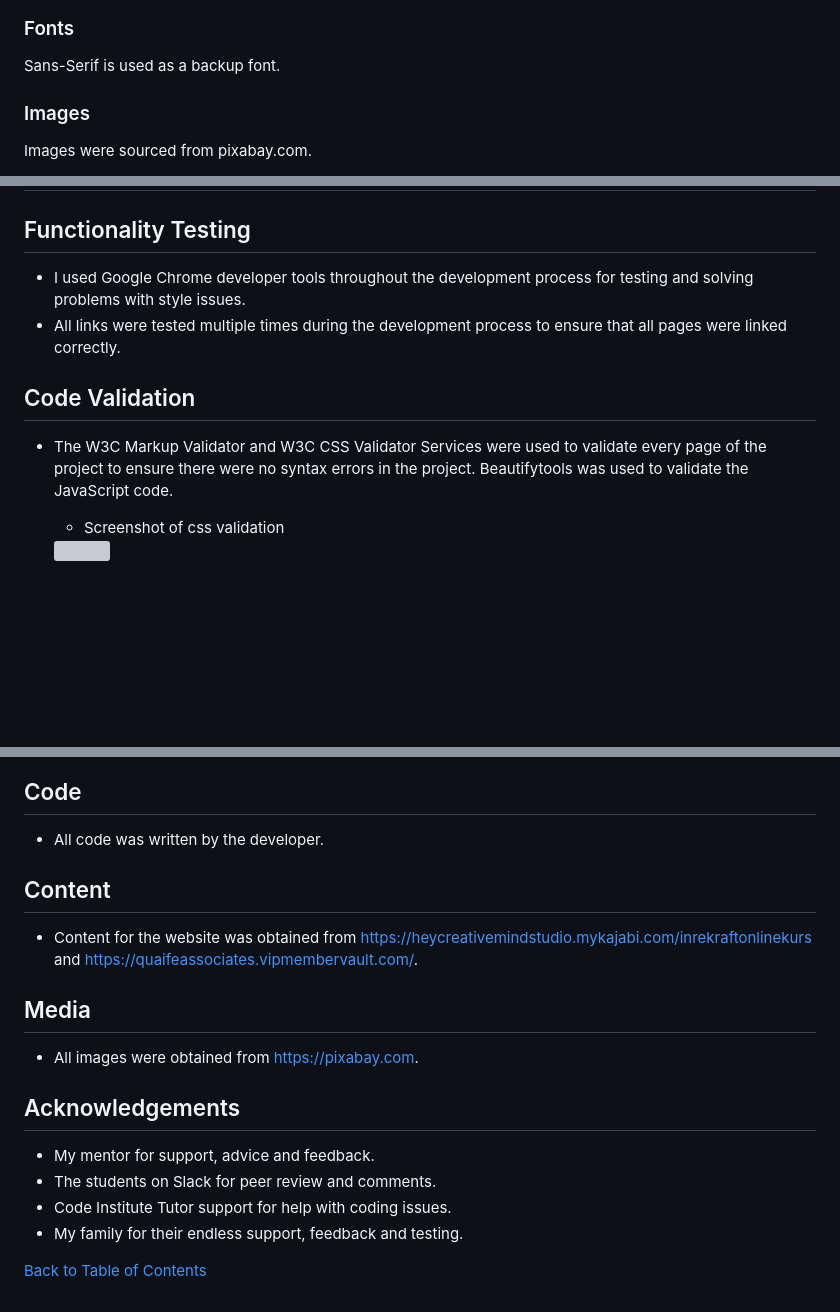
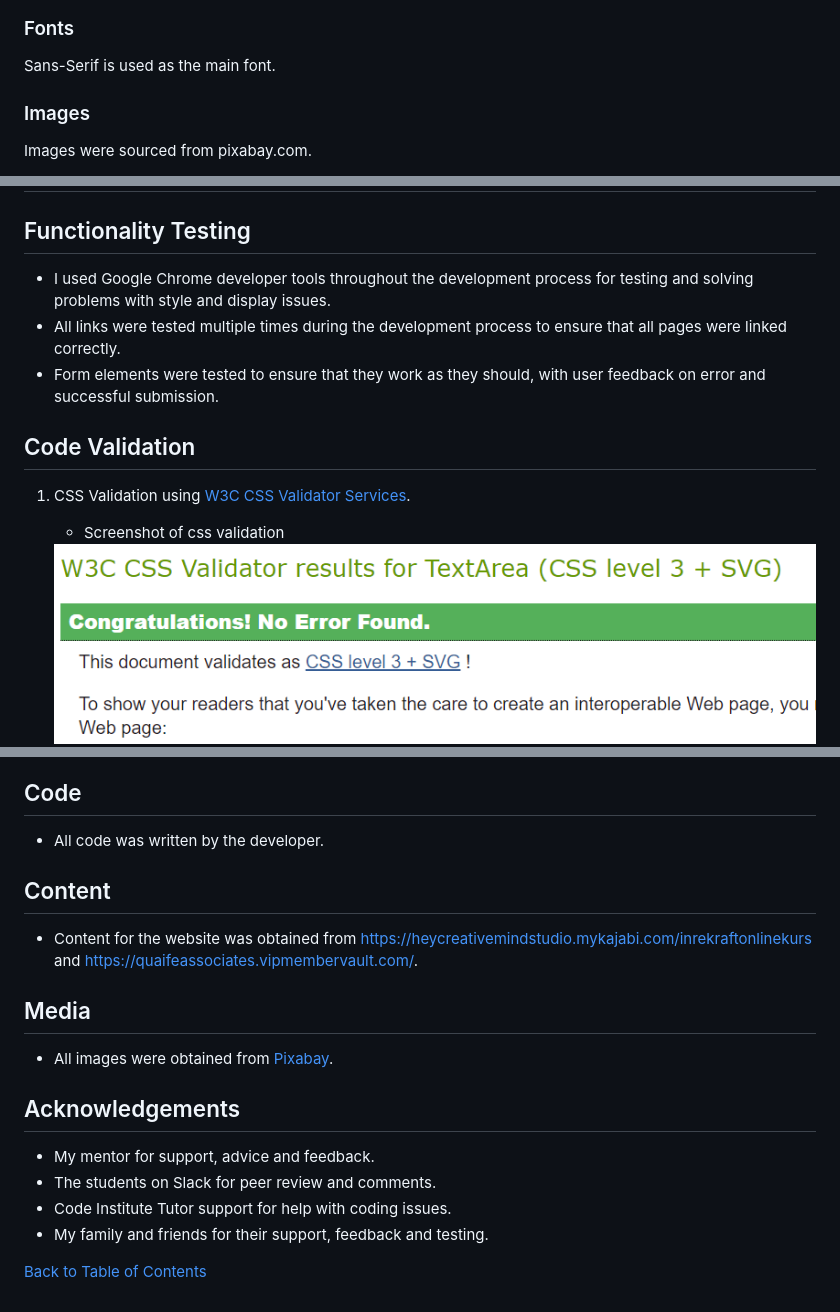
Before and after one commit to Michelle3334/coaching-warriors, a Markdown page: README.md, 3 parts joined by grey strips. GitHub-like rendering; pictures changed too: media/images/css_valid.PNG (added); blank space fills up the shorter version; grey boxes are pictures that could not be loaded.

Commit message:
Add css validation image

```diff
--- a/README.md
+++ b/README.md
@@ -97,7 +97,7 @@ The main colors used in this project:
 <img src="media/images/contrast-check.PNG">
 
 ### Fonts
-Sans-Serif is used as a backup font.
+Sans-Serif is used as the main font.
 
 ### Images
 Images were sourced from pixabay.com.
@@ -173,13 +173,14 @@ Images were sourced from pixabay.com.
 
 # Testing
 ## Functionality Testing
-* I used Google Chrome developer tools throughout the development process for testing and solving problems with style issues.
+* I used Google Chrome developer tools throughout the development process for testing and solving problems with style and display issues.
 * All links were tested multiple times during the development process to ensure that all pages were linked correctly.
+* Form elements were tested to ensure that they work as they should, with user feedback on error and successful submission.
 
 
 ## Code Validation
-* The W3C Markup Validator and W3C CSS Validator Services were used to validate every page of the project to ensure there were no syntax errors in the project. Beautifytools was used to validate the JavaScript code.
+1. CSS Validation using <a href="https://jigsaw.w3.org/css-validator/#validate_by_input" target="_blank" rel="noopener">W3C CSS Validator Services</a>.
 
     * Screenshot of css validation
-    <img src="">
+    <img src="media/images/css_valid.PNG">
 
@@ -293,17 +287,16 @@ Before creating a Heroku app make sure your project has these two files:
 ## Code
 * All code was written by the developer.
 
-
 ## Content
 * Content for the website was obtained from https://heycreativemindstudio.mykajabi.com/inrekraftonlinekurs and https://quaifeassociates.vipmembervault.com/.
 
 ## Media
-* All images were obtained from https://pixabay.com.
+* All images were obtained from <a href="https://pixabay.com">Pixabay</a>.
 
 ## Acknowledgements
 * My mentor for support, advice and feedback.
 * The students on Slack for peer review and comments.
 * Code Institute Tutor support for help with coding issues.
-* My family for their endless support, feedback and testing.
+* My family and friends for their support, feedback and testing.
 
 [Back to Table of Contents](https://github.com/Michelle3334/coaching-warriors#table-of-contents)
```
Also changed, not shown: other parts of README.md (+0 -7 lines), 1 other file.
